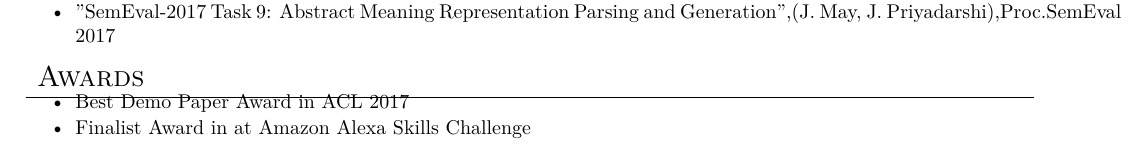
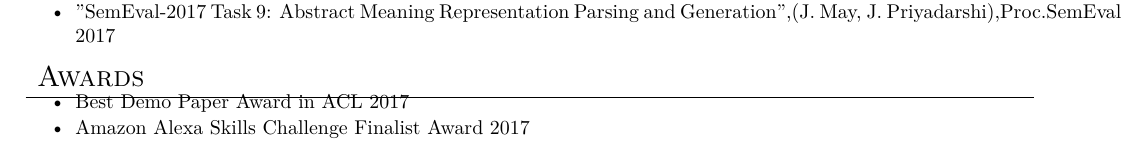
Before and after one commit to jaypriyadarshi/Resume, a LaTeX document (main-pub.tex, which reads Awards.tex): part of page 2 of 2, cut so that both start at the same text. Compiled offline with XeLaTeX.

Commit message:
update awards.tex

```diff
--- a/Awards.tex
+++ b/Awards.tex
@@ -2,5 +2,5 @@
 \begin{itemize}
 \setlength\itemsep{-5pt}
 \item Best Demo Paper Award in ACL 2017
-\item Finalist Award in at Amazon Alexa Skills Challenge
+\item Amazon Alexa Skills Challenge Finalist Award 2017
 \end{itemize}
```
Also changed, not shown: Resume.pdf.
